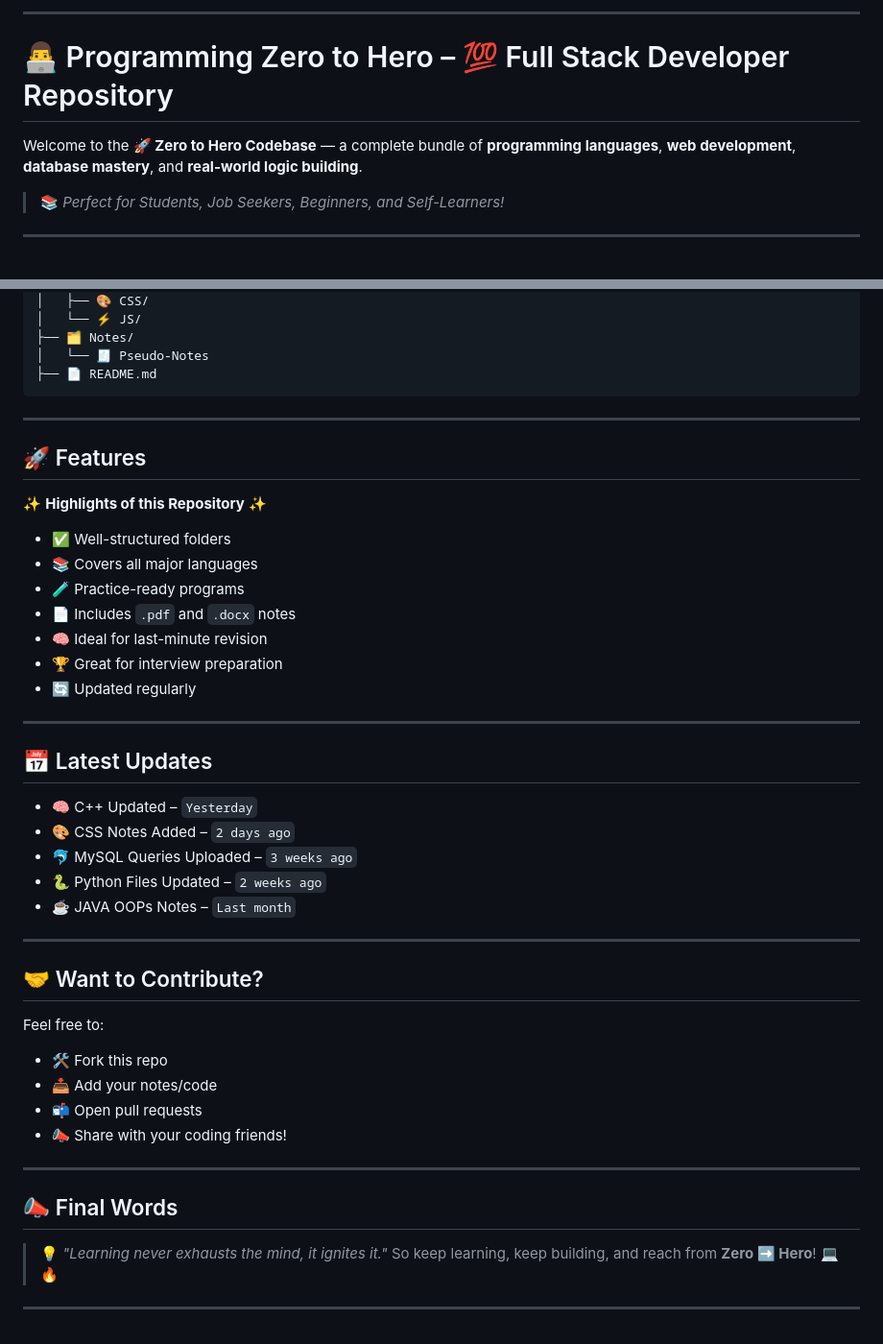
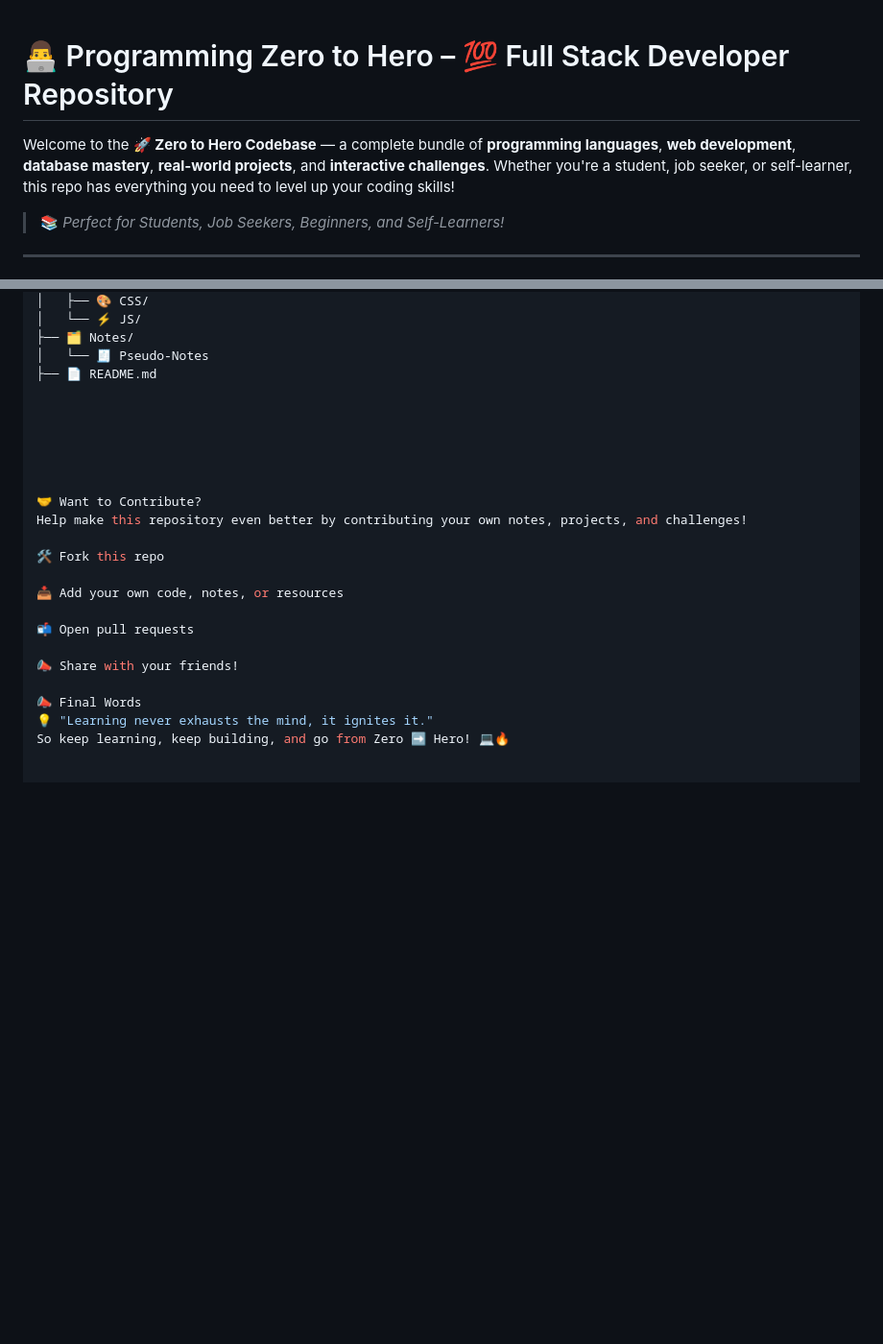
Before and after one commit to Priyanshu23565/Programming, a Markdown page: README.md, 2 parts joined by grey strips. Shown at 96% size. Drawn GitHub-style; blank space fills up the shorter version.

````diff
--- a/README.md
+++ b/README.md
@@ -1,10 +1,6 @@
-
-
----
-
 # 👨‍💻 Programming Zero to Hero – 💯 Full Stack Developer Repository
 
-Welcome to the **🚀 Zero to Hero Codebase** — a complete bundle of **programming languages**, **web development**, **database mastery**, and **real-world logic building**.
+Welcome to the **🚀 Zero to Hero Codebase** — a complete bundle of **programming languages**, **web development**, **database mastery**, **real-world projects**, and **interactive challenges**. Whether you're a student, job seeker, or self-learner, this repo has everything you need to level up your coding skills!
 
 > 📚 *Perfect for Students, Job Seekers, Beginners, and Self-Learners!*
 
@@ -68,46 +94,23 @@ This repository is a **one-stop solution** for learning and practicing:
 ├── 🗂️ Notes/
 │   └── 🧾 Pseudo-Notes
 ├── 📄 README.md
-```
 
----
 
-## 🚀 Features
 
-✨ **Highlights of this Repository** ✨
 
-* ✅ Well-structured folders
-* 📚 Covers all major languages
-* 🧪 Practice-ready programs
-* 📄 Includes `.pdf` and `.docx` notes
-* 🧠 Ideal for last-minute revision
-* 🏆 Great for interview preparation
-* 🔄 Updated regularly
 
----
 
-## 📅 Latest Updates
+🤝 Want to Contribute?
+Help make this repository even better by contributing your own notes, projects, and challenges!
 
-* 🧠 C++ Updated – `Yesterday`
-* 🎨 CSS Notes Added – `2 days ago`
-* 🐬 MySQL Queries Uploaded – `3 weeks ago`
-* 🐍 Python Files Updated – `2 weeks ago`
-* ☕ JAVA OOPs Notes – `Last month`
+🛠️ Fork this repo
 
----
-## 🤝 Want to Contribute?
-Feel free to:
+📥 Add your own code, notes, or resources
 
-* 🛠️ Fork this repo
-* 📥 Add your notes/code
-* 📬 Open pull requests
-* 📣 Share with your coding friends!
+📬 Open pull requests
 
----
+📣 Share with your friends!
 
-## 📣 Final Words
-
-> 💡 *"Learning never exhausts the mind, it ignites it."*
-> So keep learning, keep building, and reach from **Zero ➡️ Hero**! 💻🔥
-
---------
+📣 Final Words
+💡 "Learning never exhausts the mind, it ignites it."
+So keep learning, keep building, and go from Zero ➡️ Hero! 💻🔥
````
Also changed, not shown: other parts of README.md (+30 -0 lines).
